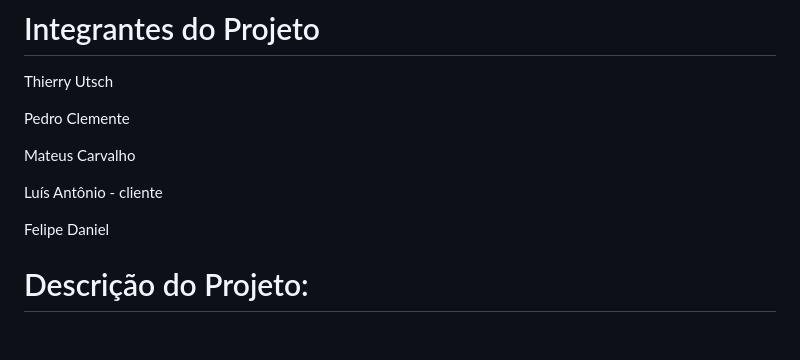
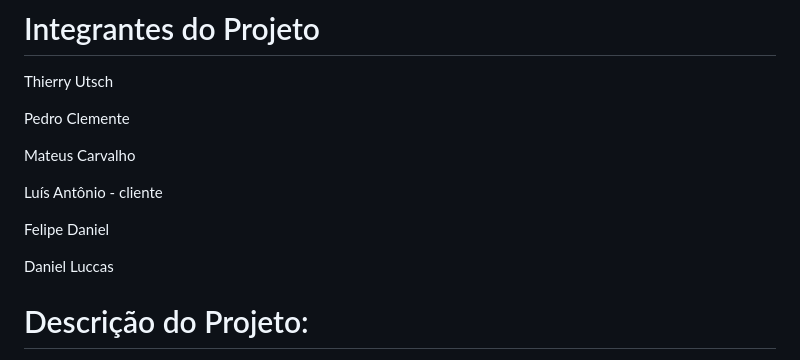
Before and after one commit to felipedaniel07/TRABALHO-DE-MODELAGEM, a Markdown page: README.md, the part around the change. Drawn GitHub-style; blank space fills up the shorter version.

```diff
--- a/README.md
+++ b/README.md
@@ -12,6 +12,8 @@ Mateus Carvalho
 Luís Antônio - cliente
 
 Felipe Daniel
+
+Daniel Luccas
 
 # Descrição do Projeto:
 Software para uma Barbearia
```
